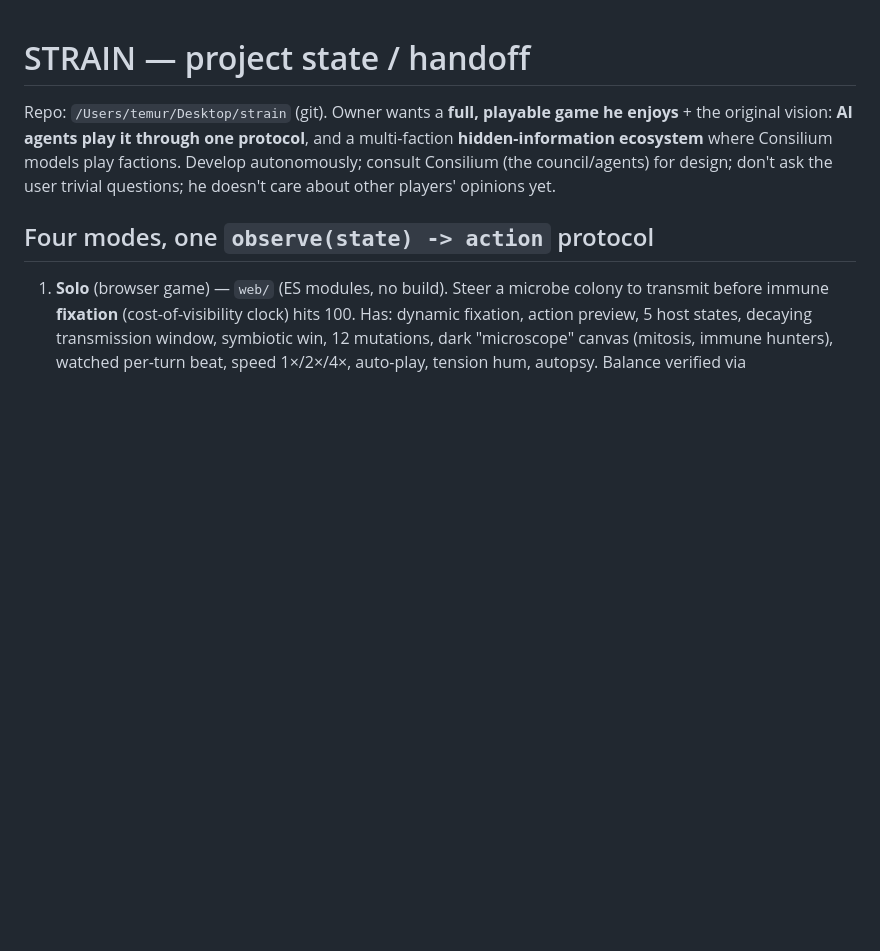
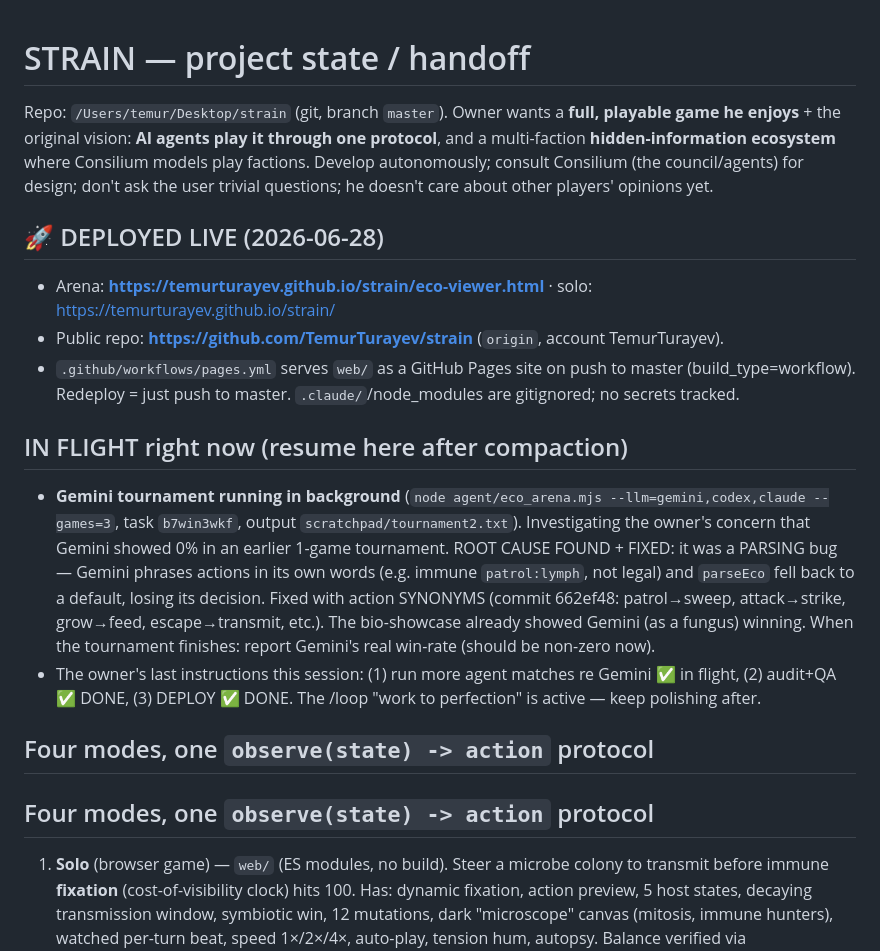
Before and after one commit to TemurTurayev/strain, a Markdown page: docs/STATE.md, the part around the change. GitHub-like rendering; blank space fills up the shorter version.

Commit message:
docs: handoff — deployed live, core audit done, Gemini parsing fix (pre-compaction)

```diff
--- a/docs/STATE.md
+++ b/docs/STATE.md
@@ -1,10 +1,29 @@
 # STRAIN — project state / handoff
 
-Repo: `/Users/temur/Desktop/strain` (git). Owner wants a **full, playable game he
-enjoys** + the original vision: **AI agents play it through one protocol**, and a
+Repo: `/Users/temur/Desktop/strain` (git, branch `master`). Owner wants a **full, playable
+game he enjoys** + the original vision: **AI agents play it through one protocol**, and a
 multi-faction **hidden-information ecosystem** where Consilium models play factions.
 Develop autonomously; consult Consilium (the council/agents) for design; don't ask
 the user trivial questions; he doesn't care about other players' opinions yet.
+
+## 🚀 DEPLOYED LIVE (2026-06-28)
+- Arena: **https://temurturayev.github.io/strain/eco-viewer.html** · solo: https://temurturayev.github.io/strain/
+- Public repo: **https://github.com/TemurTurayev/strain** (`origin`, account TemurTurayev).
+- `.github/workflows/pages.yml` serves `web/` as a GitHub Pages site on push to master (build_type=workflow).
+  Redeploy = just push to master. `.claude/`/node_modules are gitignored; no secrets tracked.
+
+## IN FLIGHT right now (resume here after compaction)
+- **Gemini tournament running in background** (`node agent/eco_arena.mjs --llm=gemini,codex,claude --games=3`,
+  task `b7win3wkf`, output `scratchpad/tournament2.txt`). Investigating the owner's concern that Gemini
+  showed 0% in an earlier 1-game tournament. ROOT CAUSE FOUND + FIXED: it was a PARSING bug — Gemini phrases
+  actions in its own words (e.g. immune `patrol:lymph`, not legal) and `parseEco` fell back to a default,
+  losing its decision. Fixed with action SYNONYMS (commit 662ef48: patrol→sweep, attack→strike, grow→feed,
+  escape→transmit, etc.). The bio-showcase already showed Gemini (as a fungus) winning. When the tournament
+  finishes: report Gemini's real win-rate (should be non-zero now).
+- The owner's last instructions this session: (1) run more agent matches re Gemini ✅ in flight, (2) audit+QA
+  ✅ DONE, (3) DEPLOY ✅ DONE. The /loop "work to perfection" is active — keep polishing after.
+
+## Four modes, one `observe(state) -> action` protocol
 
 ## Four modes, one `observe(state) -> action` protocol
 
```
